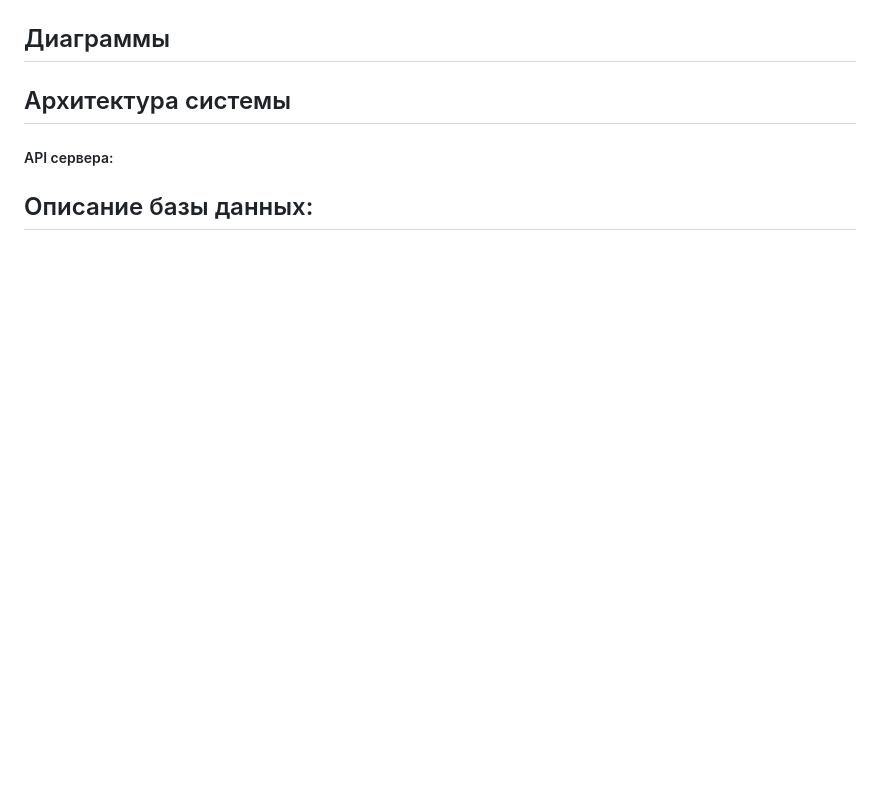
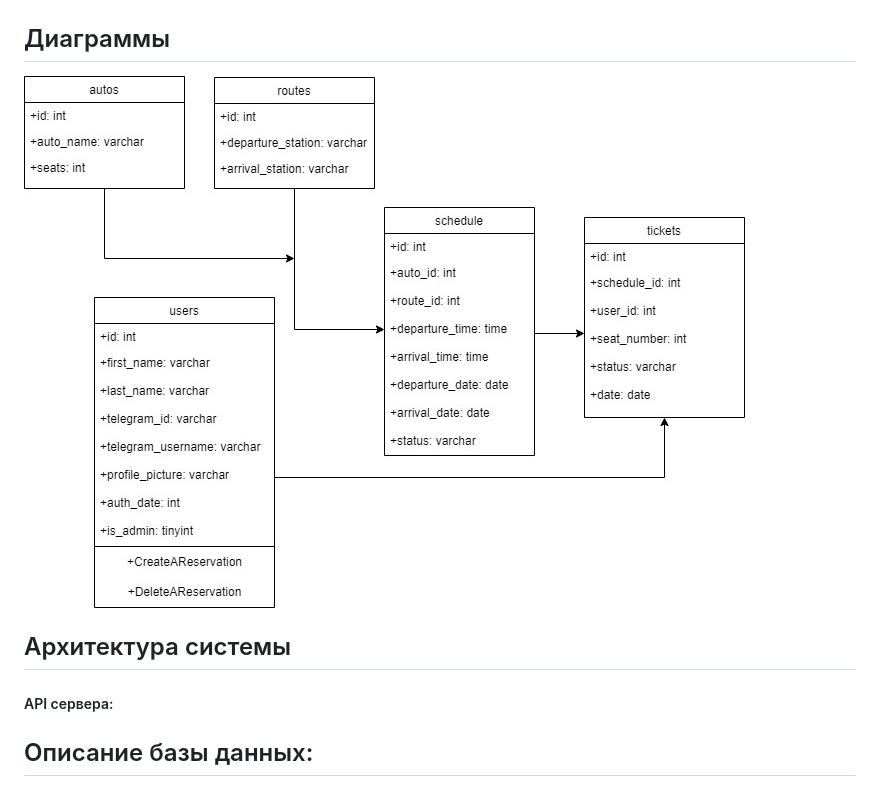
Before and after one commit to DarkAugustt/kursach, a Markdown page: README.md, the part around the change. Drawn GitHub-style; blank space fills up the shorter version.

```diff
--- a/README.md
+++ b/README.md
@@ -32,6 +32,7 @@
 ## Интерфейс.
 ![Изображение](https://github.com/DarkAugustt/kursach/blob/main/Интерфейс.png)
 ## Диаграммы
+![Изображение](https://github.com/DarkAugustt/kursach/blob/main/diagram.jpg)
 ## Архитектура системы
 ##### API сервера:
 ## Описание базы данных:
```
